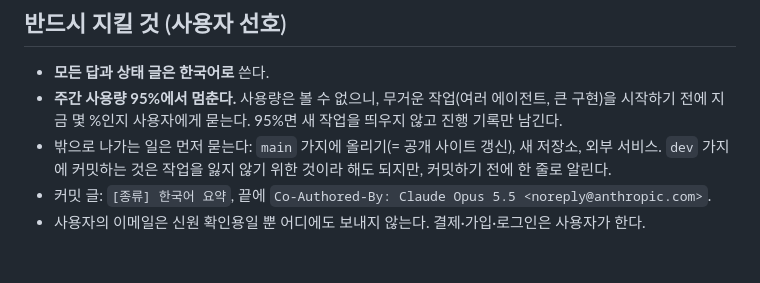
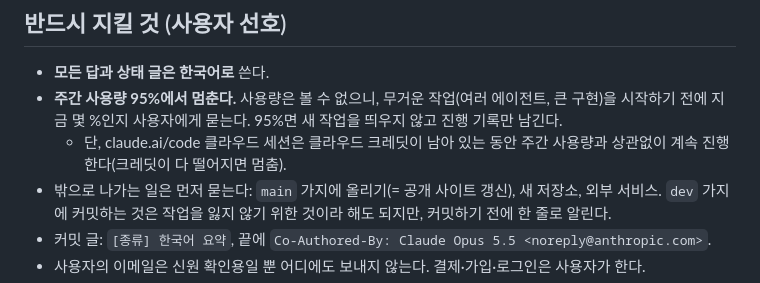
Before and after one commit to openbaeseongjin/past-life, a Markdown page: CLAUDE.md, the part around the change. Rendered like a GitHub page; blank space fills up the shorter version.

Commit message:
[docs] CLAUDE.md: 클라우드 세션은 크레딧이 남은 동안 95% 규칙과 상관없이 진행
Co-Authored-By: Claude Opus 5.5 <noreply@anthropic.com>
Claude-Session: https://claude.ai/code/session_012teyXdPZfXMxkVisvHxYdB

```diff
--- a/CLAUDE.md
+++ b/CLAUDE.md
@@ -6,6 +6,7 @@
 ## 반드시 지킬 것 (사용자 선호)
 - **모든 답과 상태 글은 한국어로** 쓴다.
 - **주간 사용량 95%에서 멈춘다.** 사용량은 볼 수 없으니, 무거운 작업(여러 에이전트, 큰 구현)을 시작하기 전에 지금 몇 %인지 사용자에게 묻는다. 95%면 새 작업을 띄우지 않고 진행 기록만 남긴다.
+  - 단, claude.ai/code 클라우드 세션은 클라우드 크레딧이 남아 있는 동안 주간 사용량과 상관없이 계속 진행한다(크레딧이 다 떨어지면 멈춤).
 - 밖으로 나가는 일은 먼저 묻는다: `main` 가지에 올리기(= 공개 사이트 갱신), 새 저장소, 외부 서비스. `dev` 가지에 커밋하는 것은 작업을 잃지 않기 위한 것이라 해도 되지만, 커밋하기 전에 한 줄로 알린다.
 - 커밋 글: `[종류] 한국어 요약`, 끝에 `Co-Authored-By: Claude Opus 5.5 <noreply@anthropic.com>`.
 - 사용자의 이메일은 신원 확인용일 뿐 어디에도 보내지 않는다. 결제·가입·로그인은 사용자가 한다.
```
